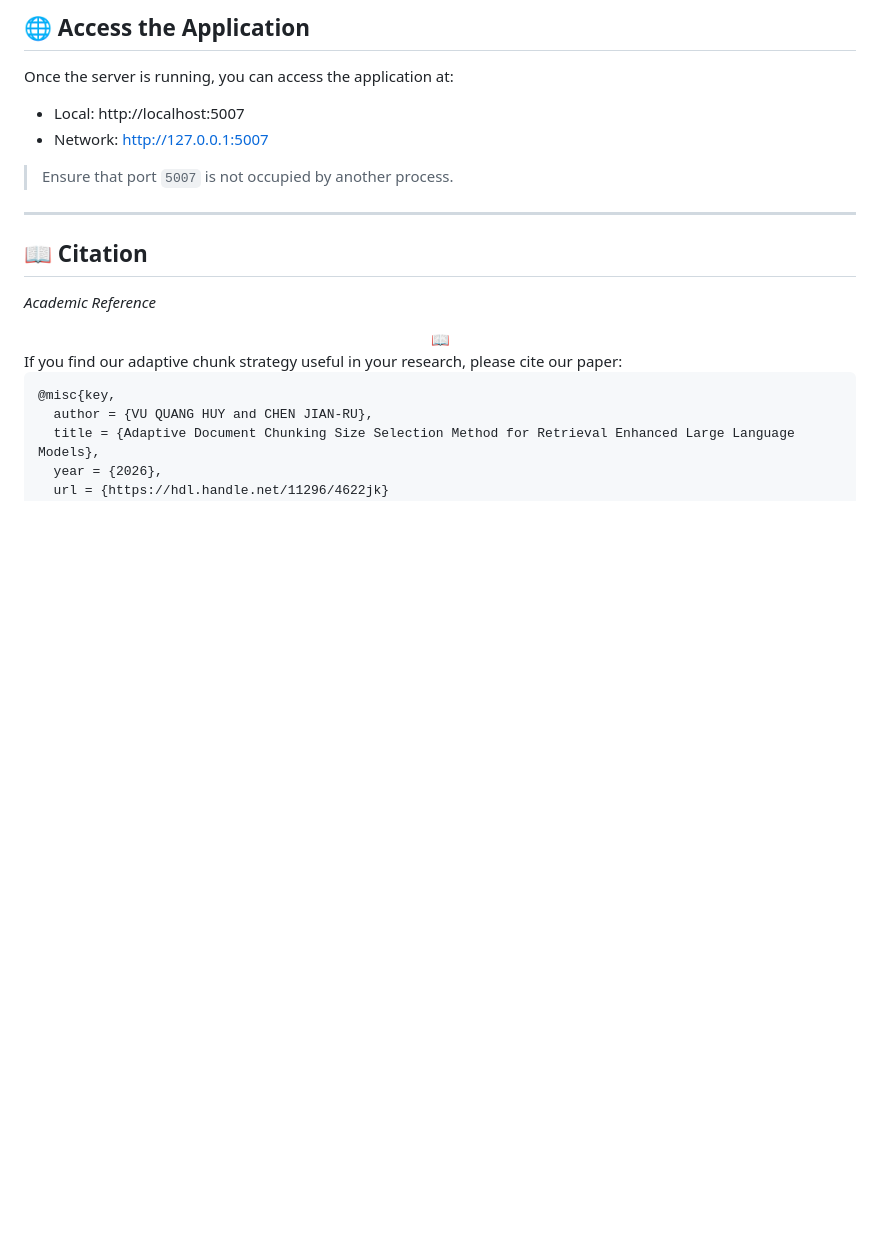
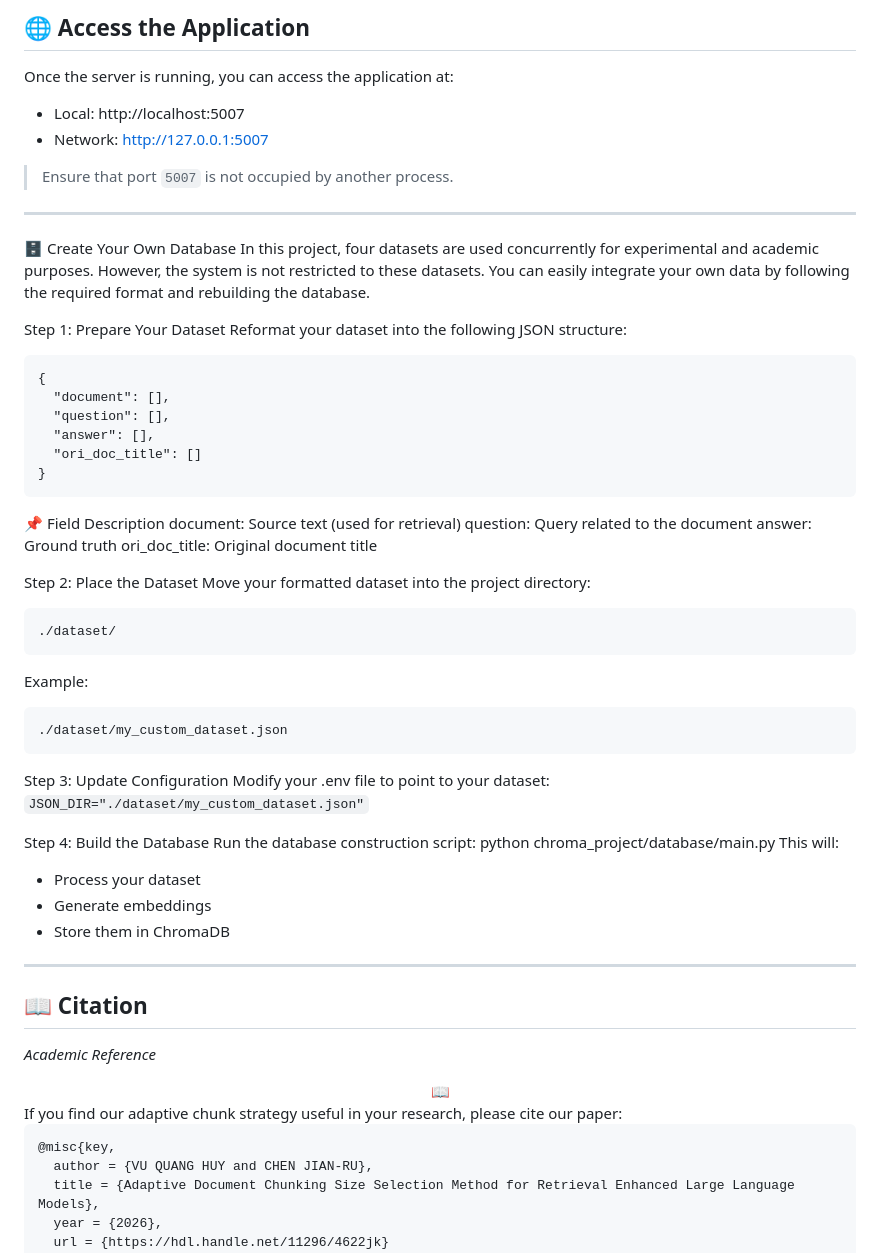
Before and after one commit to DennisWu0/Adaptive-Document-Chunking-Size-Selection-Method-for-Retrieval-Enhanced-Large-Language-Models, a Markdown page: README.md, the part around the change. Drawn GitHub-style; blank space fills up the shorter version.

````diff
--- a/README.md
+++ b/README.md
@@ -240,6 +240,49 @@ Once the server is running, you can access the application at:
 
 ---
 
+🗄️ Create Your Own Database
+In this project, four datasets are used concurrently for experimental and academic purposes. However, the system is not restricted to these datasets. You can easily integrate your own data by following the required format and rebuilding the database.
+
+Step 1: Prepare Your Dataset
+Reformat your dataset into the following JSON structure:
+```
+{
+  "document": [],
+  "question": [],
+  "answer": [],
+  "ori_doc_title": []
+}
+```
+📌 Field Description
+document: Source text (used for retrieval)
+question: Query related to the document
+answer: Ground truth
+ori_doc_title: Original document title
+
+Step 2: Place the Dataset
+Move your formatted dataset into the project directory:
+```
+./dataset/
+```
+Example:
+```
+./dataset/my_custom_dataset.json
+```
+
+Step 3: Update Configuration
+Modify your .env file to point to your dataset:
+```JSON_DIR="./dataset/my_custom_dataset.json"```
+
+Step 4: Build the Database
+Run the database construction script:
+python chroma_project/database/main.py
+This will:
+- Process your dataset
+- Generate embeddings
+- Store them in ChromaDB
+
+---
+
 
 ## **📖 Citation**
 
````
